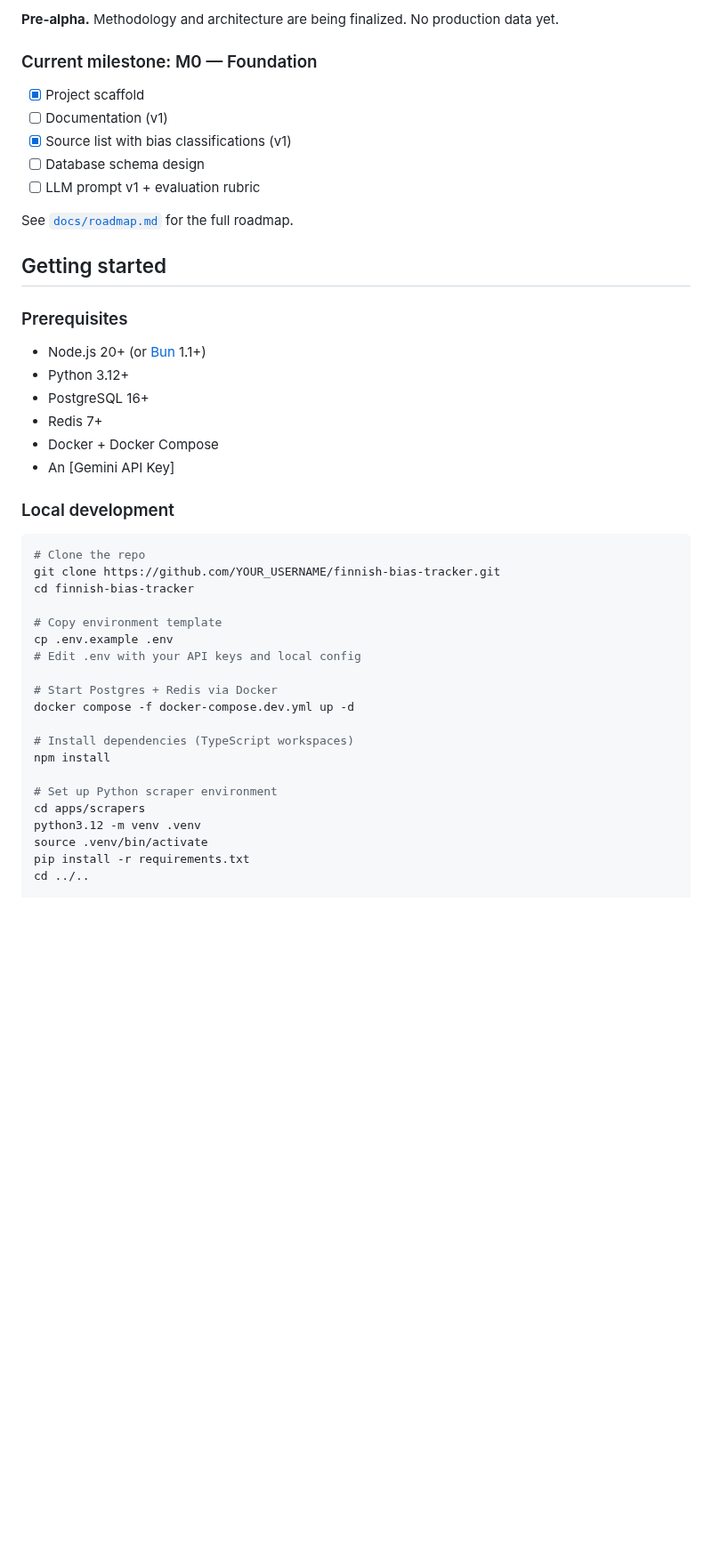
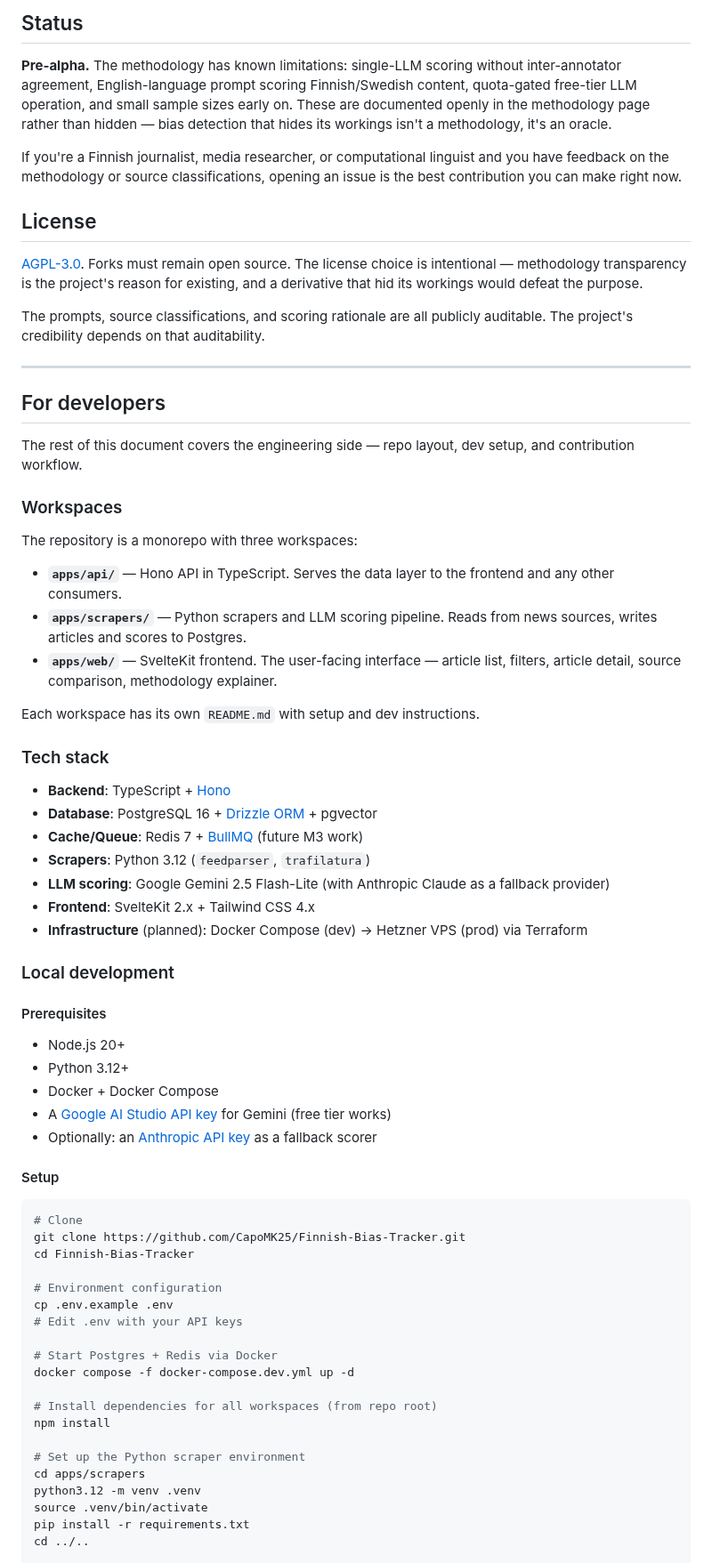
Before and after one commit to CapoMK25/Finnish-Bias-Tracker, a Markdown page: README.md, the part around one of its changes. Shown at 89% size. Drawn GitHub-style; blank space fills up the shorter version.

````diff
--- a/README.md
+++ b/README.md
@@ -64,44 +48,70 @@ See [`docs/sources.md`](docs/sources.md) for the complete annotated source list
 
-**Pre-alpha.** Methodology and architecture are being finalized. No production data yet.
+## Status
 
-### Current milestone: M0 — Foundation
-- [x] Project scaffold
-- [ ] Documentation (v1)
-- [x] Source list with bias classifications (v1)
-- [ ] Database schema design
-- [ ] LLM prompt v1 + evaluation rubric
+**Pre-alpha.** The methodology has known limitations: single-LLM scoring without inter-annotator agreement, English-language prompt scoring Finnish/Swedish content, quota-gated free-tier LLM operation, and small sample sizes early on. These are documented openly in the methodology page rather than hidden — bias detection that hides its workings isn't a methodology, it's an oracle.
 
-See [`docs/roadmap.md`](docs/roadmap.md) for the full roadmap.
+If you're a Finnish journalist, media researcher, or computational linguist and you have feedback on the methodology or source classifications, opening an issue is the best contribution you can make right now.
 
-## Getting started
+## License
 
-### Prerequisites
+[AGPL-3.0](LICENSE). Forks must remain open source. The license choice is intentional — methodology transparency is the project's reason for existing, and a derivative that hid its workings would defeat the purpose.
 
-- Node.js 20+ (or [Bun](https://bun.sh) 1.1+)
-- Python 3.12+
-- PostgreSQL 16+
-- Redis 7+
-- Docker + Docker Compose
-- An [Gemini API Key]
+The prompts, source classifications, and scoring rationale are all publicly auditable. The project's credibility depends on that auditability.
+
+---
+
+## For developers
+
+The rest of this document covers the engineering side — repo layout, dev setup, and contribution workflow.
+
+### Workspaces
+
+The repository is a monorepo with three workspaces:
+
+- **`apps/api/`** — Hono API in TypeScript. Serves the data layer to the frontend and any other consumers.
+- **`apps/scrapers/`** — Python scrapers and LLM scoring pipeline. Reads from news sources, writes articles and scores to Postgres.
+- **`apps/web/`** — SvelteKit frontend. The user-facing interface — article list, filters, article detail, source comparison, methodology explainer.
+
+Each workspace has its own `README.md` with setup and dev instructions.
+
+### Tech stack
+
+- **Backend**: TypeScript + [Hono](https://hono.dev)
+- **Database**: PostgreSQL 16 + [Drizzle ORM](https://orm.drizzle.team) + pgvector
+- **Cache/Queue**: Redis 7 + [BullMQ](https://docs.bullmq.io) (future M3 work)
+- **Scrapers**: Python 3.12 (`feedparser`, `trafilatura`)
+- **LLM scoring**: Google Gemini 2.5 Flash-Lite (with Anthropic Claude as a fallback provider)
+- **Frontend**: SvelteKit 2.x + Tailwind CSS 4.x
+- **Infrastructure** (planned): Docker Compose (dev) → Hetzner VPS (prod) via Terraform
 
 ### Local development
 
+#### Prerequisites
+
+- Node.js 20+
+- Python 3.12+
+- Docker + Docker Compose
+- A [Google AI Studio API key](https://aistudio.google.com/) for Gemini (free tier works)
+- Optionally: an [Anthropic API key](https://console.anthropic.com) as a fallback scorer
+
+#### Setup
+
 ```bash
-# Clone the repo
-git clone https://github.com/YOUR_USERNAME/finnish-bias-tracker.git
-cd finnish-bias-tracker
+# Clone
+git clone https://github.com/CapoMK25/Finnish-Bias-Tracker.git
+cd Finnish-Bias-Tracker
 
-# Copy environment template
+# Environment configuration
 cp .env.example .env
-# Edit .env with your API keys and local config
+# Edit .env with your API keys
 
 # Start Postgres + Redis via Docker
 docker compose -f docker-compose.dev.yml up -d
 
-# Install dependencies (TypeScript workspaces)
+# Install dependencies for all workspaces (from repo root)
 npm install
 
-# Set up Python scraper environment
+# Set up the Python scraper environment
 cd apps/scrapers
 python3.12 -m venv .venv
 source .venv/bin/activate
````
Also changed, not shown: other parts of README.md (+56 -69 lines), docs/screenshots/landing.png (added).
